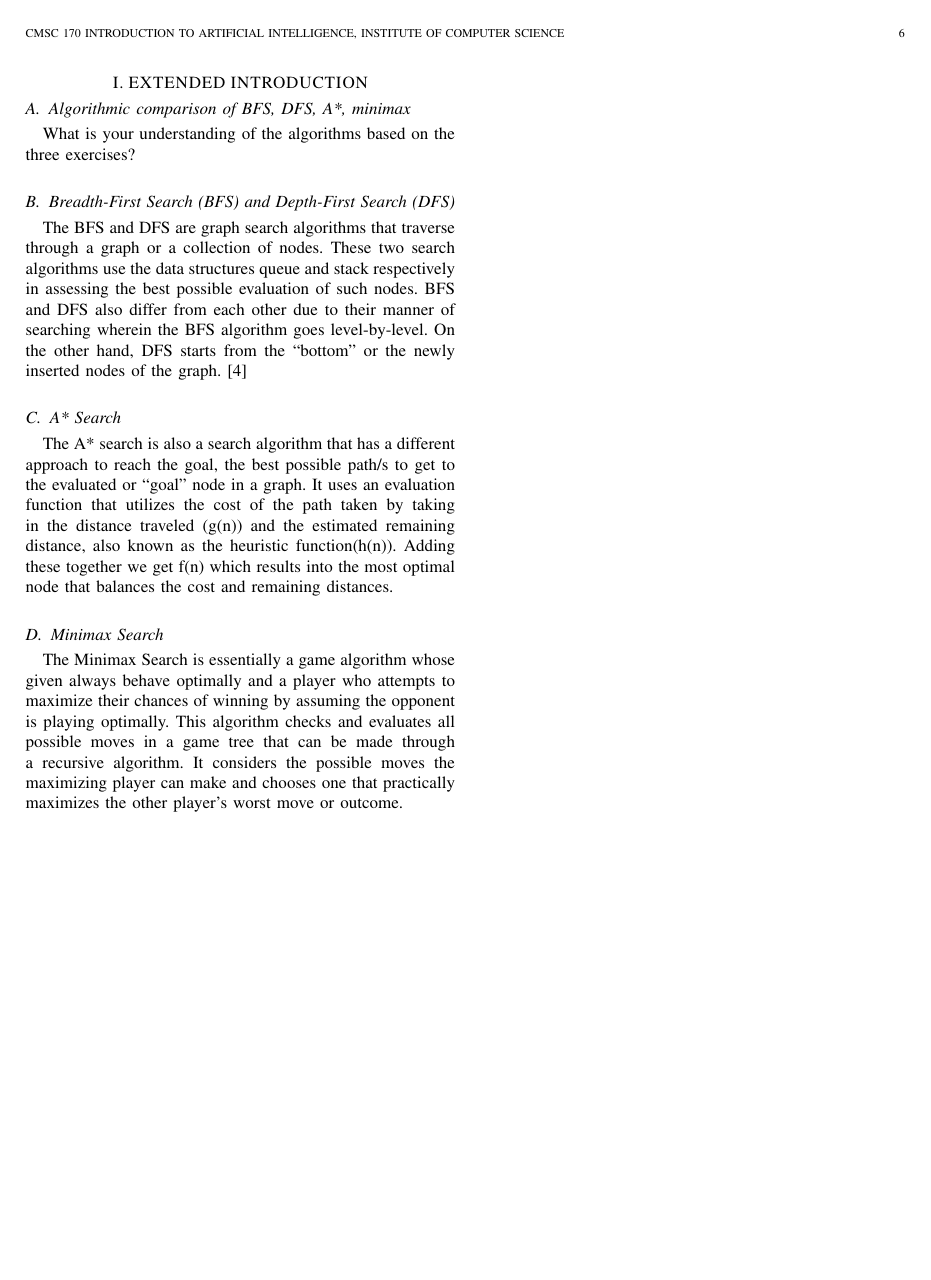
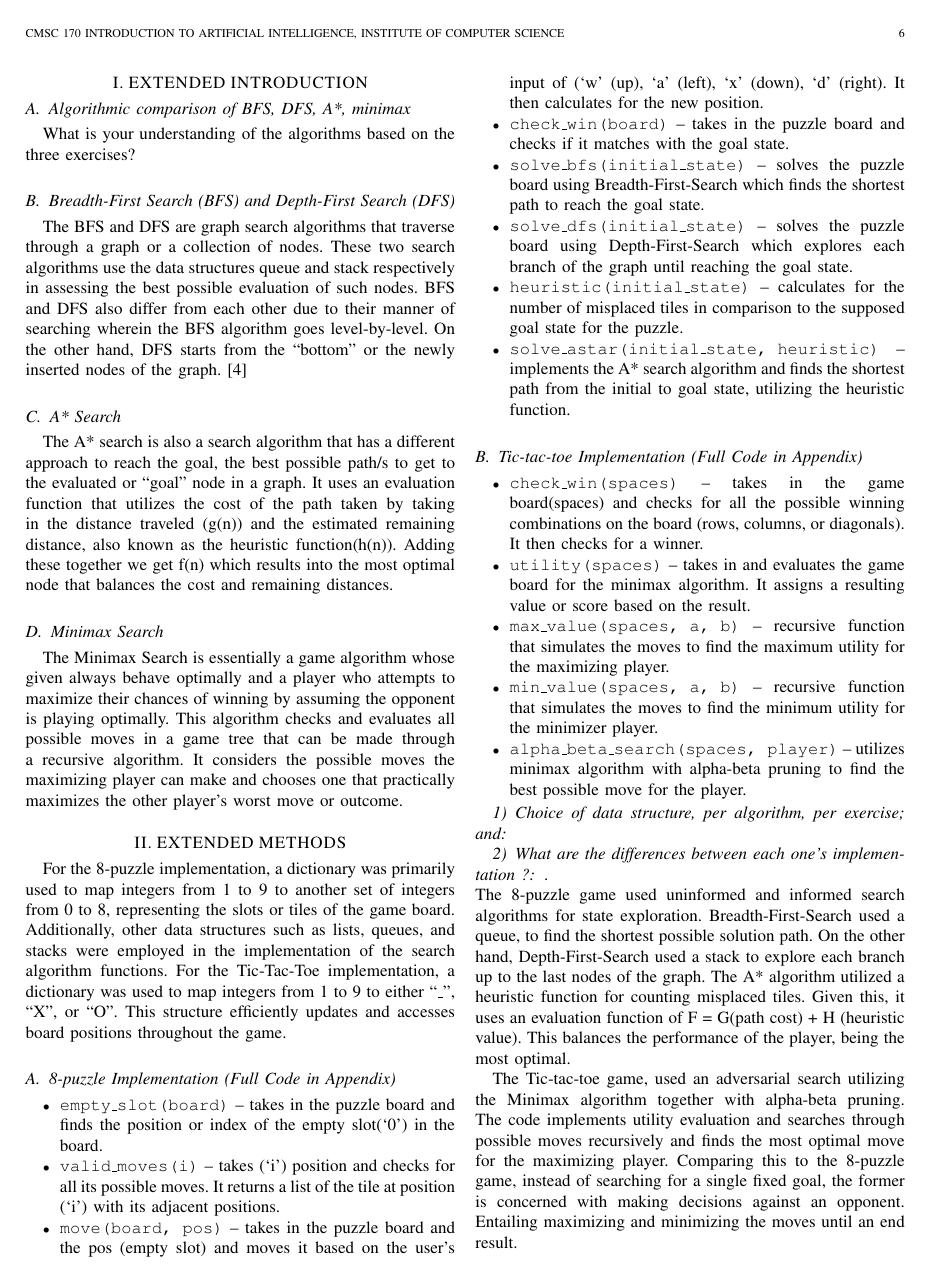
Before and after one commit to Clarence-Bernardino/bernardino_claveria_s1paper, a LaTeX paper (cs190-ieee.tex): page 6 of 6. Compiled offline with pdfLaTeX.

Commit message:
feat: added Section 2

```diff
--- a/cs190-ieee.tex
+++ b/cs190-ieee.tex
@@ -298,4 +298,68 @@ optimally. This algorithm checks and evaluates all possible moves in a game tree
 made through a recursive algorithm. It considers the possible moves the maximizing player can make
 and chooses one that practically maximizes the other player’s worst move or outcome.
 
+
+\setcounter{section}{1}
+\renewcommand{\thesection}{\Roman{section}}
+
+\stepcounter{section}
+\section*{\normalsize \thesection. EXTENDED METHODS}
+\addcontentsline{toc}{section}{\thesection. Extended Methods}
+
+
+% SECTION 2
+\section{Extended Methods}
+For the 8-puzzle implementation, a dictionary was primarily used to map integers from 1 to 9 to another
+set of integers from 0 to 8, representing the slots or tiles of the game board. Additionally, other data
+structures such as lists, queues, and stacks were employed in the implementation of the search algorithm functions.
+For the Tic-Tac-Toe implementation, a dictionary was used to map integers from 1 to 9 to
+either ``\_’’, ``X’’, or ``O’’. This structure efficiently updates and accesses board positions throughout the game.
+
+\subsection{8-puzzle Implementation (Full Code in Appendix)}
+\begin{itemize}
+  \item \texttt{empty\_slot(board)} – takes in the puzzle board and finds the position or index of the empty slot(‘0’) in the board.
+
+  \item \texttt{valid\_moves(i)} – takes (‘i’) position and checks for all its possible moves. It returns a list of the tile at position (‘i’) with its adjacent positions.
+
+  \item \texttt{move(board, pos)} – takes in the puzzle board and the pos (empty slot) and moves it based on the user’s input of (‘w’ (up), ‘a’ (left), ‘x’ (down), ‘d’ (right). It then calculates for the new position.
+
+  \item \texttt{check\_win(board)} – takes in the puzzle board and checks if it matches with the goal state.
+
+  \item \texttt{solve\_bfs(initial\_state)} – solves the puzzle board using Breadth-First-Search which finds the shortest path to reach the goal state.
+
+  \item \texttt{solve\_dfs(initial\_state)} – solves the puzzle board using Depth-First-Search which explores each branch of the graph until reaching the goal state.
+
+  \item \texttt{heuristic(initial\_state)} – calculates for the number of misplaced tiles in comparison to the supposed goal state for the puzzle.
+
+  \item \texttt{solve\_astar(initial\_state, heuristic)} – implements the A* search algorithm and finds the shortest path from the initial to goal state, utilizing the heuristic function.
+\end{itemize}
+
+\subsection{Tic-tac-toe Implementation (Full Code in Appendix)}
+\begin{itemize}
+  \item \texttt{check\_win(spaces)} – takes in the game board(spaces) and checks for all the possible winning combinations on the board (rows, columns, or diagonals). It then checks for a winner.
+
+  \item \texttt{utility(spaces)} – takes in and evaluates the game board for the minimax algorithm. It assigns a resulting value or score based on the result.
+
+  \item \texttt{max\_value(spaces, a, b)} –  recursive function that simulates the moves to find the maximum utility for the maximizing player.
+
+  \item \texttt{min\_value(spaces, a, b)} – recursive function that simulates the moves to find the minimum utility for the minimizer player.
+
+  \item \texttt{alpha\_beta\_search(spaces, player)} – utilizes minimax algorithm with alpha-beta pruning to find the best possible move for the player.
+\end{itemize}
+
+
+\subsubsection{Choice of data structure, per algorithm, per exercise; and}
+\subsubsection{What are the differences between each one’s implementation ?}.\newline
+The 8-puzzle game used uninformed and informed search algorithms for state exploration.
+Breadth-First-Search used a queue, to find the shortest possible solution path. On the other hand,
+Depth-First-Search used a stack to explore each branch up to the last nodes of the graph. The A* algorithm
+utilized a heuristic function for counting misplaced tiles. Given this, it uses an evaluation function
+of F = G(path cost) + H (heuristic value). This balances the performance of the player, being the most optimal.
+
+The Tic-tac-toe game, used an adversarial search utilizing the Minimax algorithm
+together with alpha-beta pruning. The code implements utility evaluation and searches through possible
+moves recursively and finds the most optimal move for the maximizing player. Comparing this to the 8-puzzle
+game, instead of searching for a single fixed goal, the former is concerned with making decisions  against an
+opponent. Entailing maximizing and minimizing the moves until an end result.
+
 \end{document}
```
